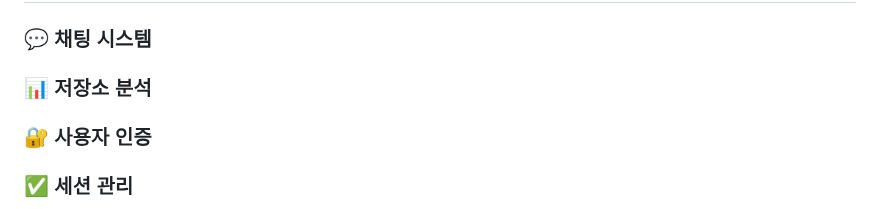
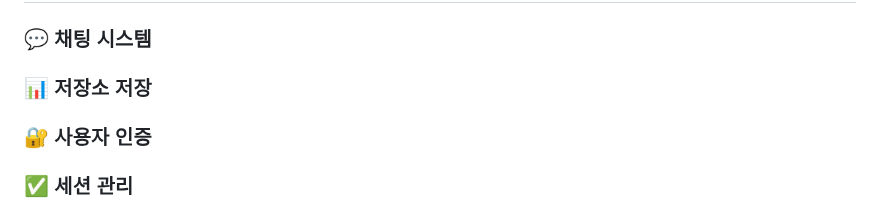
Before and after one commit to SKNETWORKS-FAMILY-AICAMP/skn15-4th-3team, a Markdown page: README.md, the part around the change. Rendered like a GitHub page.

```diff
--- a/README.md
+++ b/README.md
@@ -98,7 +98,7 @@ AWS
 ## ⚙️ 주요 기능
 
 ### 💬 채팅 시스템
-### 📊 저장소 분석
+### 📊 저장소 저장
 ### 🔐 사용자 인증
 ### ✅ 세션 관리
 
```
